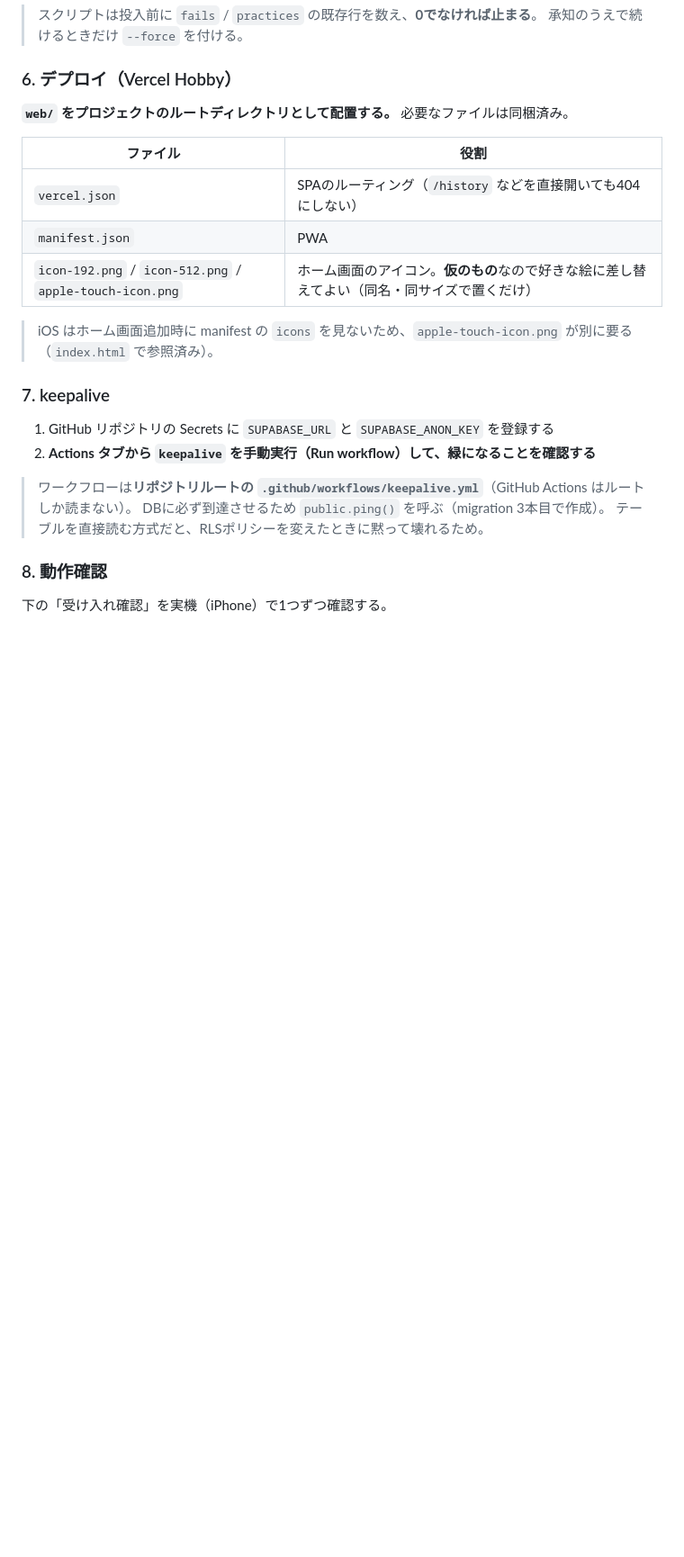
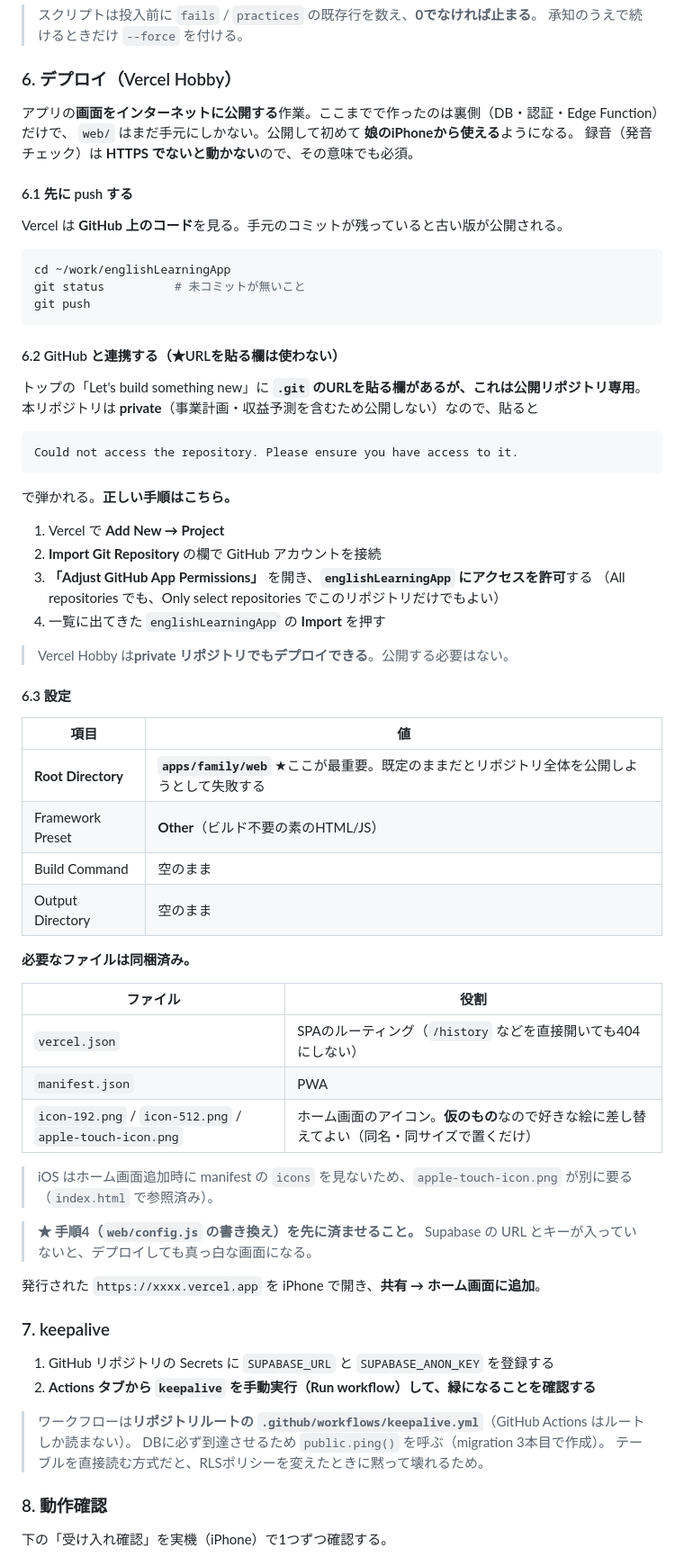
Before and after one commit to hisataka0206/englishLearningApp, a Markdown page: apps/family/README.md, the part around the change. Shown at 90% size. GitHub-like rendering; blank space fills up the shorter version.

Commit message:
docs(family): Vercelデプロイの手順を修正（privateリポジトリはURL貼付では通らない）
「Could not access the repository」で止まったため。
トップページの .git URL を貼る欄は公開リポジトリ専用で、private では弾かれる。
Add New → Project → Import Git Repository → GitHub App の権限で
englishLearningApp を許可する、という正しい導線に書き換えた。

あわせて:
- 先に git push する手順を明記（Vercelが見るのはGitHub上のコード）
- Root Directory = apps/family/web が最重要である旨
- Framework Preset = Other、Build/Output は空
- config.js を先に書き換えないと真っ白になる旨
- Hobby は private リポジトリでもデプロイできる旨

````diff
--- a/apps/family/README.md
+++ b/apps/family/README.md
@@ -207,7 +207,49 @@ python3 migrate_to_supabase.py --data ../../local/data
 
 ### 6. デプロイ（Vercel Hobby）
 
-**`web/` をプロジェクトのルートディレクトリとして配置する。** 必要なファイルは同梱済み。
+アプリの**画面をインターネットに公開する**作業。ここまでで作ったのは裏側（DB・認証・Edge Function）だけで、
+`web/` はまだ手元にしかない。公開して初めて **娘のiPhoneから使える**ようになる。
+録音（発音チェック）は **HTTPS でないと動かない**ので、その意味でも必須。
+
+#### 6.1 先に push する
+
+Vercel は **GitHub 上のコード**を見る。手元のコミットが残っていると古い版が公開される。
+
+```bash
+cd ~/work/englishLearningApp
+git status          # 未コミットが無いこと
+git push
+```
+
+#### 6.2 GitHub と連携する（★URLを貼る欄は使わない）
+
+トップの「Let's build something new」に **`.git` のURLを貼る欄があるが、これは公開リポジトリ専用**。
+本リポジトリは **private**（事業計画・収益予測を含むため公開しない）なので、貼ると
+
+```
+Could not access the repository. Please ensure you have access to it.
+```
+
+で弾かれる。**正しい手順はこちら。**
+
+1. Vercel で **Add New → Project**
+2. **Import Git Repository** の欄で GitHub アカウントを接続
+3. **「Adjust GitHub App Permissions」** を開き、**`englishLearningApp` にアクセスを許可**する
+   （All repositories でも、Only select repositories でこのリポジトリだけでもよい）
+4. 一覧に出てきた `englishLearningApp` の **Import** を押す
+
+> Vercel Hobby は**private リポジトリでもデプロイできる**。公開する必要はない。
+
+#### 6.3 設定
+
+| 項目 | 値 |
+|---|---|
+| **Root Directory** | **`apps/family/web`** ★ここが最重要。既定のままだとリポジトリ全体を公開しようとして失敗する |
+| Framework Preset | **Other**（ビルド不要の素のHTML/JS） |
+| Build Command | 空のまま |
+| Output Directory | 空のまま |
+
+**必要なファイルは同梱済み。**
 
 | ファイル | 役割 |
 |---|---|
@@ -216,6 +258,11 @@ python3 migrate_to_supabase.py --data ../../local/data
 | `icon-192.png` / `icon-512.png` / `apple-touch-icon.png` | ホーム画面のアイコン。**仮のもの**なので好きな絵に差し替えてよい（同名・同サイズで置くだけ） |
 
 > iOS はホーム画面追加時に manifest の `icons` を見ないため、`apple-touch-icon.png` が別に要る（`index.html` で参照済み）。
+
+> **★ 手順4（`web/config.js` の書き換え）を先に済ませること。**
+> Supabase の URL とキーが入っていないと、デプロイしても真っ白な画面になる。
+
+発行された `https://xxxx.vercel.app` を iPhone で開き、**共有 → ホーム画面に追加**。
 
 ### 7. keepalive
 
````
